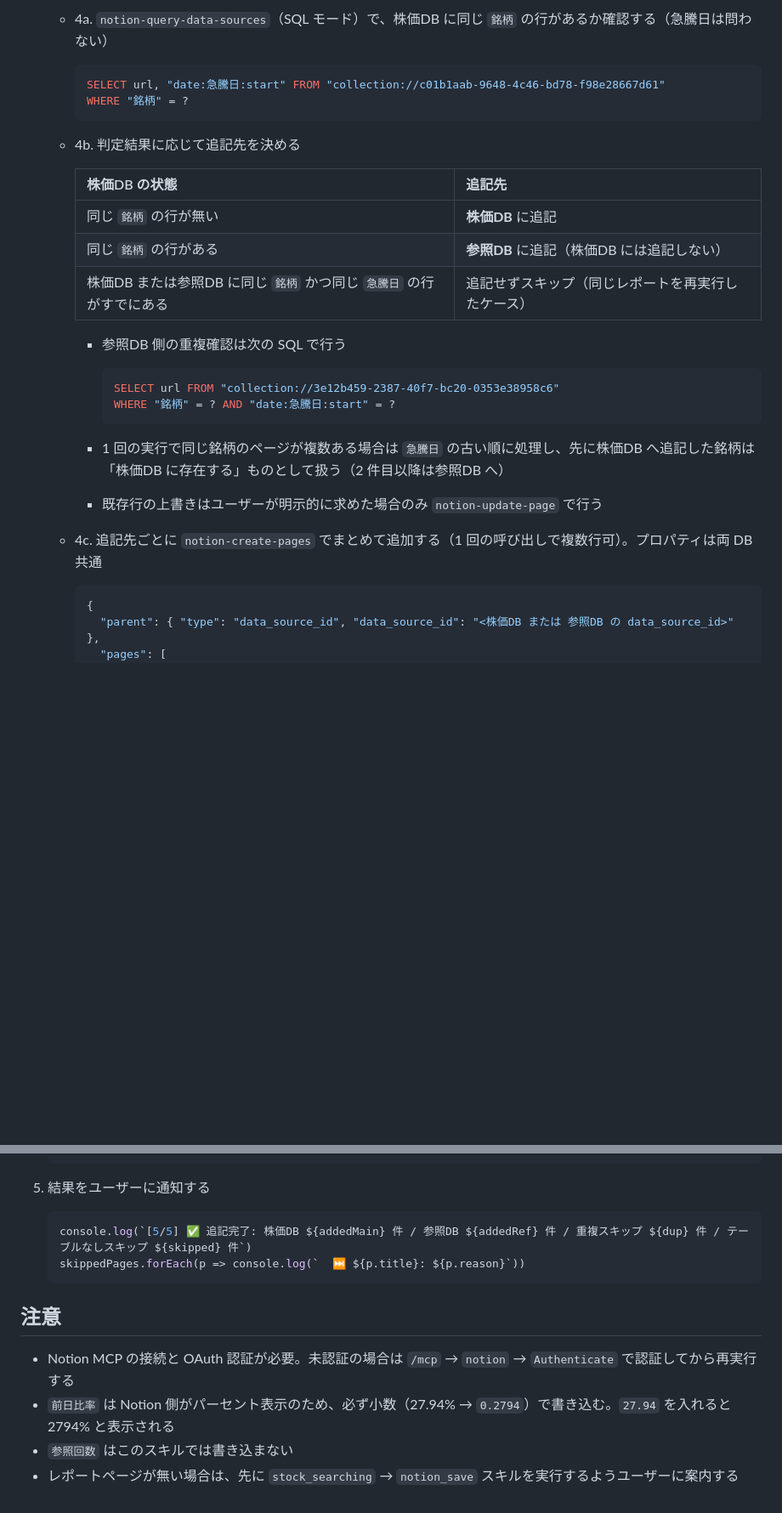
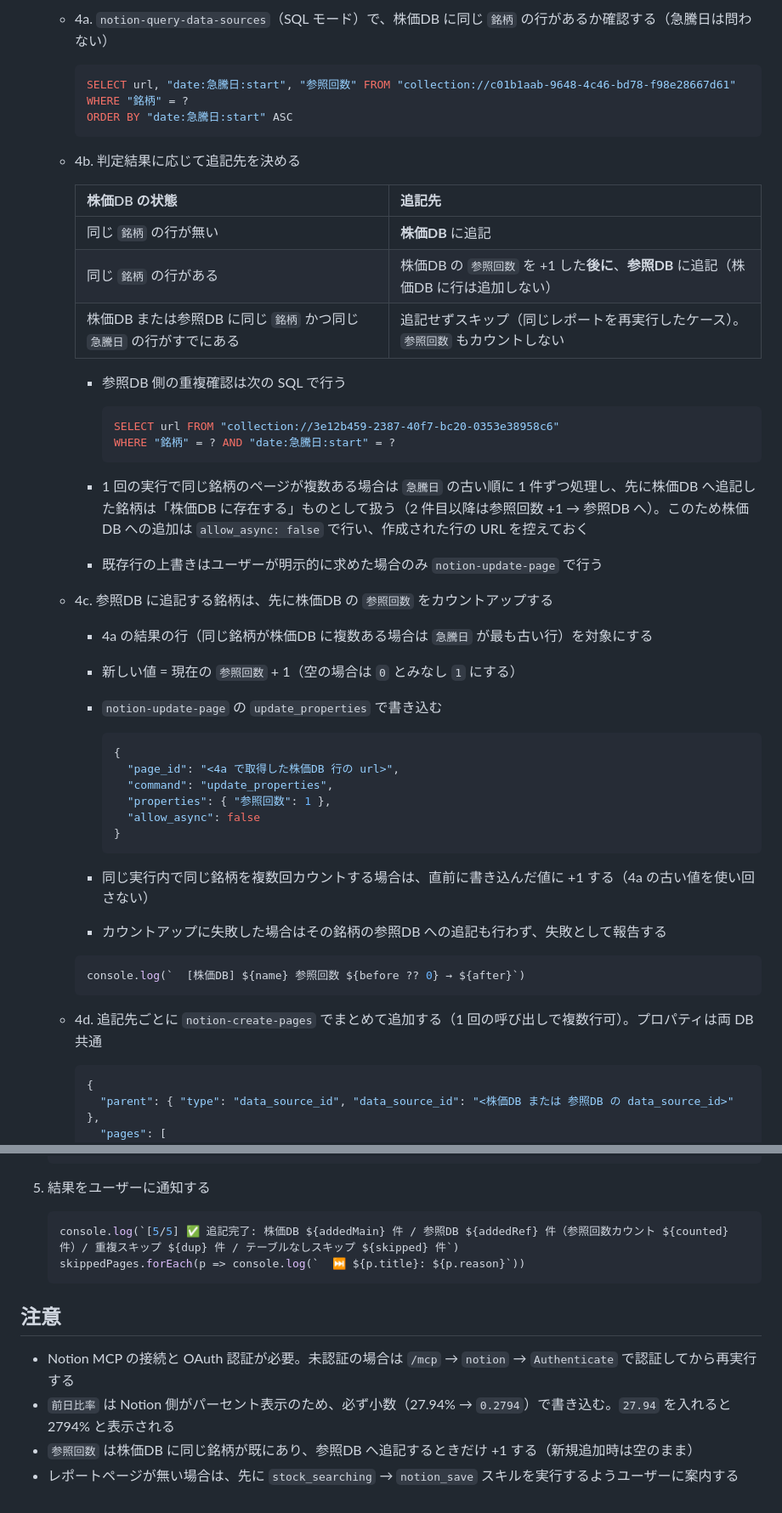
Before and after one commit to Ryouma139/stock_searching, a Markdown page: .claude/commands/stock_db.md, 2 parts joined by grey strips. Shown at 85% size. Drawn GitHub-style; blank space fills up the shorter version.

Commit message:
stock_db: 参照DB追記前に株価DBの参照回数をカウントアップ
Co-Authored-By: Claude Opus 5.5 <noreply@anthropic.com>
Claude-Session: https://claude.ai/code/session_01XJ3bDSCbLurLrosix7qj78

````diff
--- a/.claude/commands/stock_db.md
+++ b/.claude/commands/stock_db.md
@@ -117,8 +117,9 @@ Notion の `Claude Contens/stock_reports/YYYYMMDD/YYYYMMDD_{企業名}` ペー
    - 4a. `notion-query-data-sources`（SQL モード）で、株価DB に同じ `銘柄` の行があるか確認する（急騰日は問わない）
 
      ```sql
-     SELECT url, "date:急騰日:start" FROM "collection://c01b1aab-9648-4c46-bd78-f98e28667d61"
+     SELECT url, "date:急騰日:start", "参照回数" FROM "collection://c01b1aab-9648-4c46-bd78-f98e28667d61"
      WHERE "銘柄" = ?
+     ORDER BY "date:急騰日:start" ASC
      ```
 
    - 4b. 判定結果に応じて追記先を決める
@@ -126,8 +127,8 @@ Notion の `Claude Contens/stock_reports/YYYYMMDD/YYYYMMDD_{企業名}` ペー
      | 株価DB の状態 | 追記先 |
      |---|---|
      | 同じ `銘柄` の行が無い | **株価DB** に追記 |
-     | 同じ `銘柄` の行がある | **参照DB** に追記（株価DB には追記しない） |
-     | 株価DB または参照DB に同じ `銘柄` かつ同じ `急騰日` の行がすでにある | 追記せずスキップ（同じレポートを再実行したケース） |
+     | 同じ `銘柄` の行がある | 株価DB の `参照回数` を +1 した**後に**、**参照DB** に追記（株価DB に行は追加しない） |
+     | 株価DB または参照DB に同じ `銘柄` かつ同じ `急騰日` の行がすでにある | 追記せずスキップ（同じレポートを再実行したケース）。`参照回数` もカウントしない |
 
      - 参照DB 側の重複確認は次の SQL で行う
 
@@ -136,10 +137,32 @@ Notion の `Claude Contens/stock_reports/YYYYMMDD/YYYYMMDD_{企業名}` ペー
        WHERE "銘柄" = ? AND "date:急騰日:start" = ?
        ```
 
-     - 1 回の実行で同じ銘柄のページが複数ある場合は `急騰日` の古い順に処理し、先に株価DB へ追記した銘柄は「株価DB に存在する」ものとして扱う（2 件目以降は参照DB へ）
+     - 1 回の実行で同じ銘柄のページが複数ある場合は `急騰日` の古い順に 1 件ずつ処理し、先に株価DB へ追記した銘柄は「株価DB に存在する」ものとして扱う（2 件目以降は参照回数 +1 → 参照DB へ）。このため株価DB への追加は `allow_async: false` で行い、作成された行の URL を控えておく
      - 既存行の上書きはユーザーが明示的に求めた場合のみ `notion-update-page` で行う
 
-   - 4c. 追記先ごとに `notion-create-pages` でまとめて追加する（1 回の呼び出しで複数行可）。プロパティは両 DB 共通
+   - 4c. 参照DB に追記する銘柄は、先に株価DB の `参照回数` をカウントアップする
+
+     - 4a の結果の行（同じ銘柄が株価DB に複数ある場合は `急騰日` が最も古い行）を対象にする
+     - 新しい値 = 現在の `参照回数` + 1（空の場合は `0` とみなし `1` にする）
+     - `notion-update-page` の `update_properties` で書き込む
+
+       ```json
+       {
+         "page_id": "<4a で取得した株価DB 行の url>",
+         "command": "update_properties",
+         "properties": { "参照回数": 1 },
+         "allow_async": false
+       }
+       ```
+
+     - 同じ実行内で同じ銘柄を複数回カウントする場合は、直前に書き込んだ値に +1 する（4a の古い値を使い回さない）
+     - カウントアップに失敗した場合はその銘柄の参照DB への追記も行わず、失敗として報告する
+
+     ```js
+     console.log(`  [株価DB] ${name} 参照回数 ${before ?? 0} → ${after}`)
+     ```
+
+   - 4d. 追記先ごとに `notion-create-pages` でまとめて追加する（1 回の呼び出しで複数行可）。プロパティは両 DB 共通
 
      ```json
      {
@@ -170,7 +193,7 @@ Notion の `Claude Contens/stock_reports/YYYYMMDD/YYYYMMDD_{企業名}` ペー
 5. 結果をユーザーに通知する
 
    ```js
-   console.log(`[5/5] ✅ 追記完了: 株価DB ${addedMain} 件 / 参照DB ${addedRef} 件 / 重複スキップ ${dup} 件 / テーブルなしスキップ ${skipped} 件`)
+   console.log(`[5/5] ✅ 追記完了: 株価DB ${addedMain} 件 / 参照DB ${addedRef} 件（参照回数カウント ${counted} 件）/ 重複スキップ ${dup} 件 / テーブルなしスキップ ${skipped} 件`)
    skippedPages.forEach(p => console.log(`  ⏭ ${p.title}: ${p.reason}`))
    ```
 
@@ -178,5 +201,5 @@ Notion の `Claude Contens/stock_reports/YYYYMMDD/YYYYMMDD_{企業名}` ペー
 
 - Notion MCP の接続と OAuth 認証が必要。未認証の場合は `/mcp` → `notion` → `Authenticate` で認証してから再実行する
 - `前日比率` は Notion 側がパーセント表示のため、必ず小数（27.94% → `0.2794`）で書き込む。`27.94` を入れると 2794% と表示される
-- `参照回数` はこのスキルでは書き込まない
+- `参照回数` は株価DB に同じ銘柄が既にあり、参照DB へ追記するときだけ +1 する（新規追加時は空のまま）
 - レポートページが無い場合は、先に `stock_searching` → `notion_save` スキルを実行するようユーザーに案内する
````
Also changed, not shown: other parts of .claude/commands/stock_db.md (+1 -1 lines), .claude/skills/stock_db.md (+31 -8 lines).
